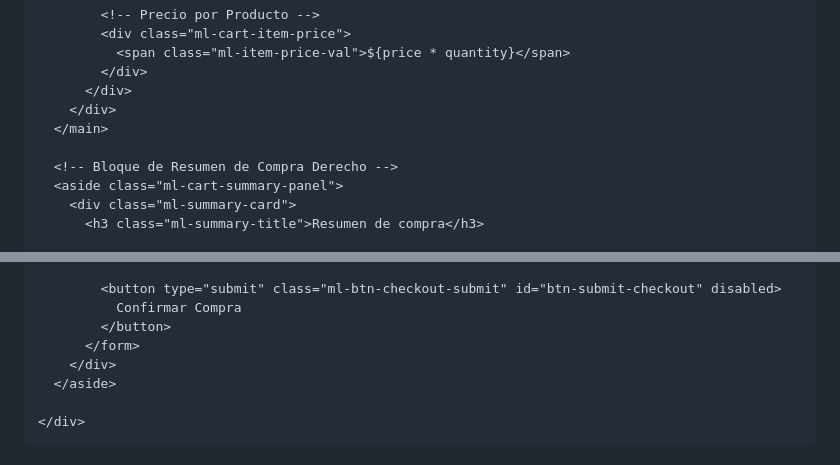
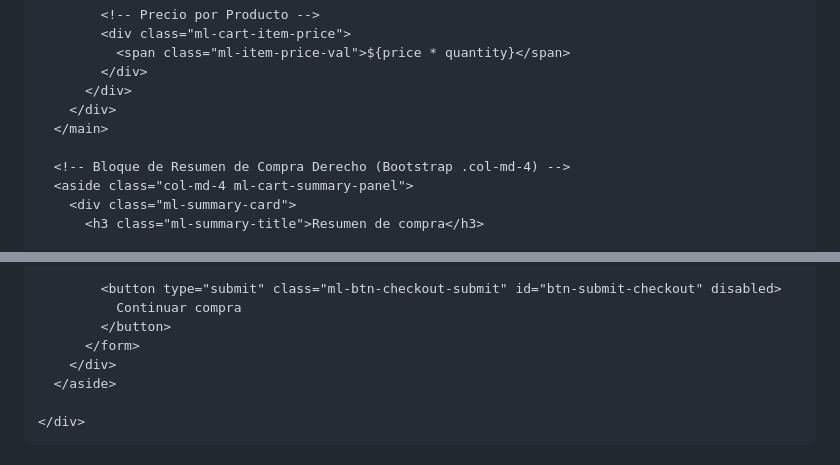
Before and after one commit to rasoh2/ecommerce-inacap-, a Markdown page: docs/ui-system.md, 2 parts joined by grey strips. GitHub-like rendering.

```diff
--- a/docs/ui-system.md
+++ b/docs/ui-system.md
@@ -299,8 +299,8 @@ Un diseño de dos bloques optimizado para evitar distracciones en el cierre de l
     </div>
   </main>
 
-  <!-- Bloque de Resumen de Compra Derecho -->
-  <aside class="ml-cart-summary-panel">
+  <!-- Bloque de Resumen de Compra Derecho (Bootstrap .col-md-4) -->
+  <aside class="col-md-4 ml-cart-summary-panel">
     <div class="ml-summary-card">
       <h3 class="ml-summary-title">Resumen de compra</h3>
 
@@ -347,7 +347,7 @@ Un diseño de dos bloques optimizado para evitar distracciones en el cierre de l
         </div>
 
         <button type="submit" class="ml-btn-checkout-submit" id="btn-submit-checkout" disabled>
-          Confirmar Compra
+          Continuar compra
         </button>
       </form>
     </div>
```
Also changed, not shown: other parts of docs/ui-system.md (+8 -8 lines).
